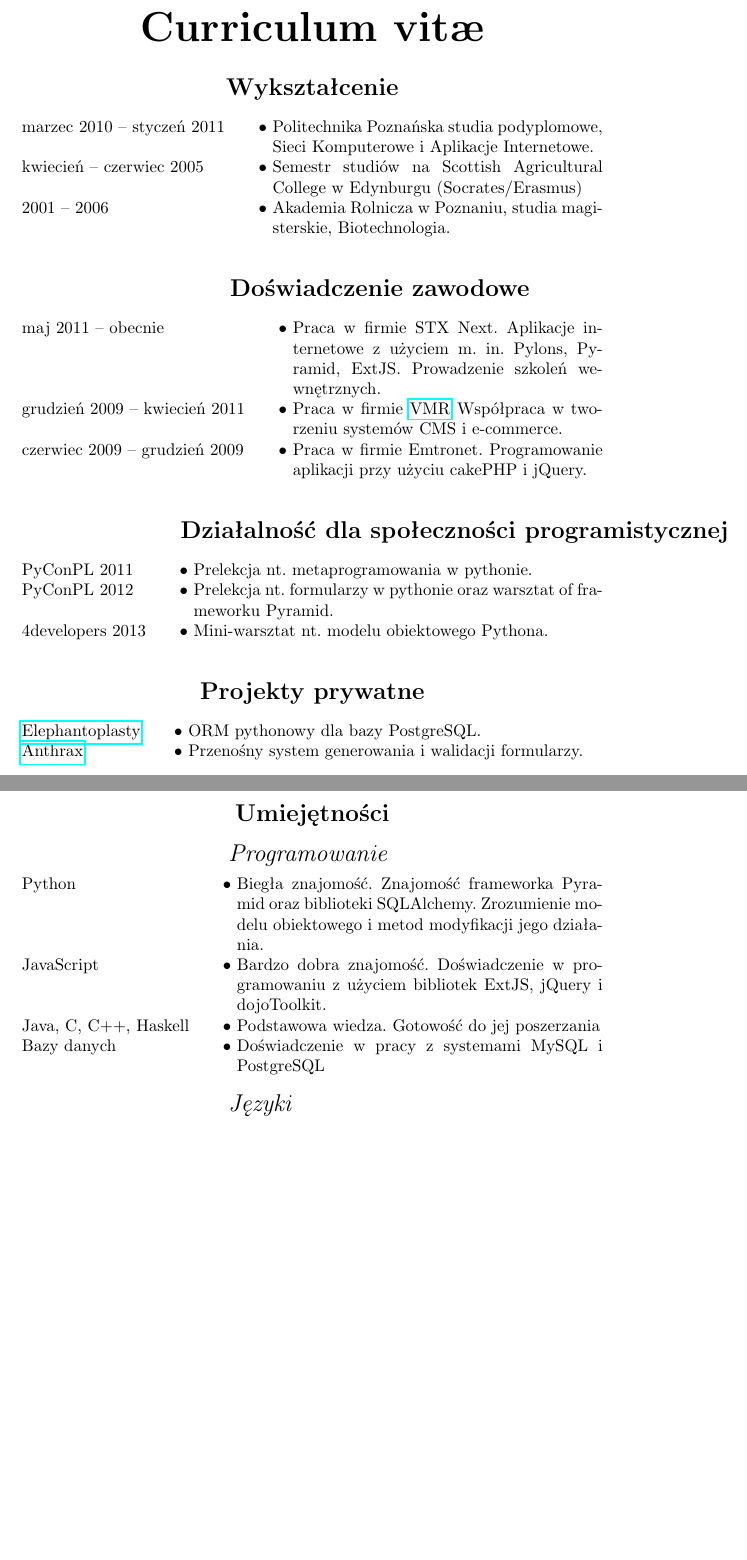
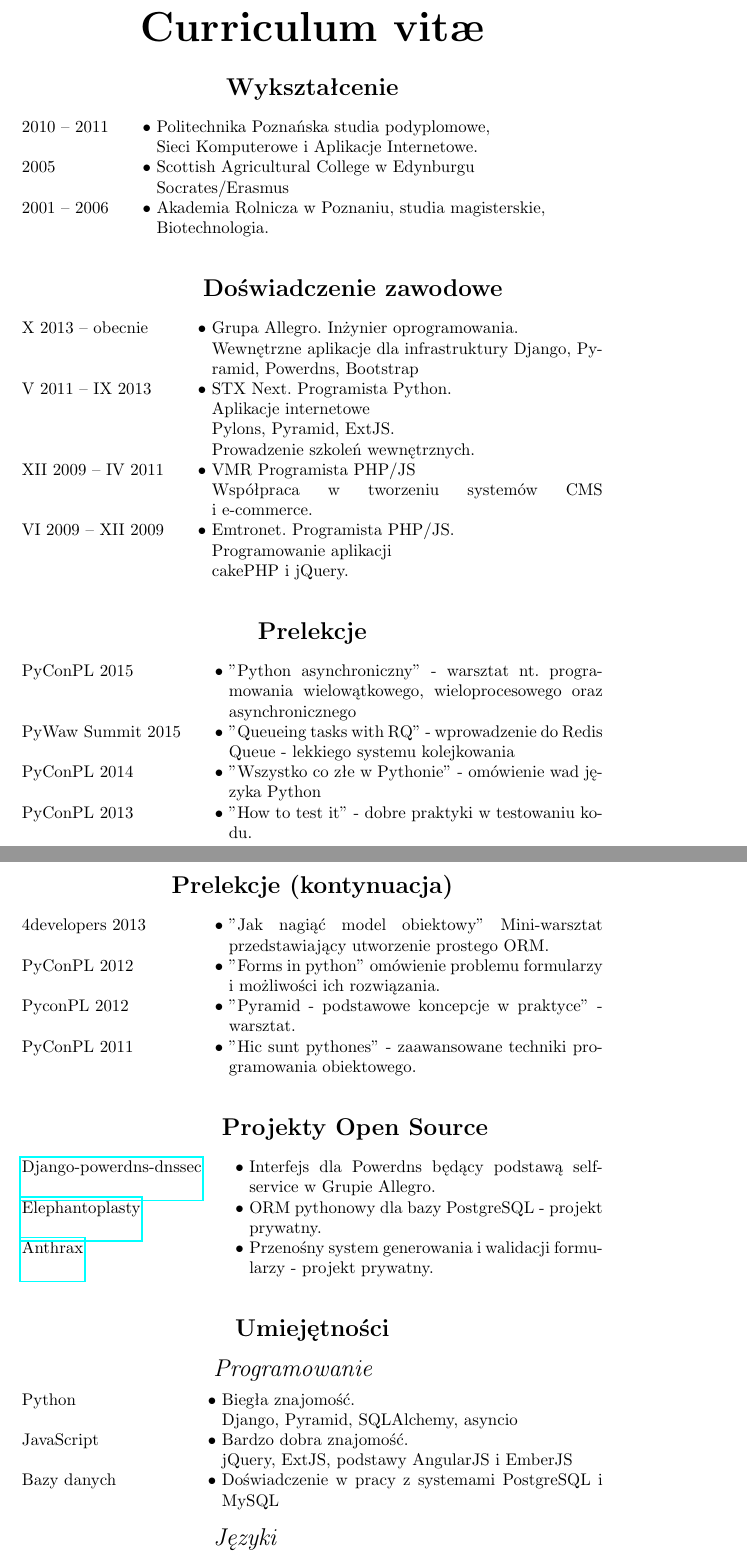
Before and after one commit to zefciu/cv, a LaTeX CV (szymon_pyzalski.tex, which reads abilities.tex, community.tex, education.tex): two parts of pages 1 and 2 of 2, joined at a grey line, cut so that both start at the same text, the shorter picture padded with empty space. Compiled offline with pdfLaTeX.

Commit message:
Data update + some style chages

```diff
--- a/abilities.tex
+++ b/abilities.tex
@@ -1,15 +1,13 @@
 \begin{rubric}{Umiejętności}
 \subrubric{Programowanie}
 \entry*[Python]
-	Biegła znajomość. Znajomość frameworka Pyramid oraz biblioteki SQLAlchemy.
-    Zrozumienie modelu obiektowego i metod modyfikacji jego działania.
+	Biegła znajomość.\newline
+    Django, Pyramid, SQLAlchemy, asyncio
 \entry*[JavaScript]
-	Bardzo dobra znajomość. Doświadczenie w programowaniu z użyciem
-	bibliotek ExtJS, jQuery i dojoToolkit.
-\entry*[Java, C, C++, Haskell]
-	Podstawowa wiedza. Gotowość do jej poszerzania
+	Bardzo dobra znajomość.\newline
+    jQuery, ExtJS, podstawy AngularJS i EmberJS
 \entry*[Bazy danych]
-	Doświadczenie w pracy z systemami MySQL i PostgreSQL
+	Doświadczenie w pracy z systemami PostgreSQL i MySQL
 
 \subrubric{Języki}
 \entry*[Angielski]
--- a/community.tex
+++ b/community.tex
@@ -1,6 +1,15 @@
-\begin{rubric}{Działalność dla społeczności programistycznej}
-\entry*[PyConPL 2011]Prelekcja nt. metaprogramowania w pythonie.
-\entry*[PyConPL 2012]Prelekcja nt. formularzy w pythonie oraz warsztat of
-frameworku Pyramid.
-\entry*[4developers 2013]Mini-warsztat nt. modelu obiektowego Pythona.
+\begin{rubric}{Prelekcje}
+\entry*[PyConPL 2015]"Python asynchroniczny" - warsztat nt. programowania
+    wielowątkowego, wieloprocesowego oraz asynchronicznego
+\entry*[PyWaw Summit 2015]"Queueing tasks with RQ" - wprowadzenie do
+    Redis Queue - lekkiego systemu kolejkowania
+\entry*[PyConPL 2014]"Wszystko co złe w Pythonie" - omówienie wad języka Python
+\entry*[PyConPL 2013]"How to test it" - dobre praktyki w testowaniu kodu.
+\entry*[4developers 2013]"Jak nagiąć model obiektowy" Mini-warsztat
+    przedstawiający utworzenie prostego ORM.
+\entry*[PyConPL 2012]"Forms in python" omówienie problemu formularzy
+    i możliwości ich rozwiązania.
+\entry*[PyconPL 2012]"Pyramid - podstawowe koncepcje w praktyce" - warsztat.
+\entry*[PyConPL 2011]"Hic sunt pythones" - zaawansowane techniki programowania
+    obiektowego.
 \end{rubric}
--- a/education.tex
+++ b/education.tex
@@ -1,8 +1,8 @@
 \begin{rubric}{Wykształcenie}
-\entry*[marzec 2010 -- styczeń 2011]Politechnika Poznańska studia podyplomowe,
+\entry*[2010 -- 2011]Politechnika Poznańska studia podyplomowe,\newline
 	Sieci Komputerowe i Aplikacje Internetowe.
-\entry*[kwiecień -- czerwiec 2005]Semestr studiów na Scottish Agricultural
-College w Edynburgu (Socrates/Erasmus)
-\entry*[2001 -- 2006]Akademia Rolnicza w Poznaniu, studia magisterskie,
+\entry*[2005]Scottish Agricultural College w Edynburgu\newline
+    Socrates/Erasmus
+\entry*[2001 -- 2006]Akademia Rolnicza w Poznaniu, studia magisterskie,\newline
 	Biotechnologia.
 \end{rubric}
--- a/experience.tex
+++ b/experience.tex
@@ -1,8 +1,15 @@
 \begin{rubric}{Doświadczenie zawodowe}
-\entry*[maj 2011 -- obecnie]Praca w firmie STX Next. Aplikacje internetowe z
-użyciem m. in. Pylons, Pyramid, ExtJS. Prowadzenie szkoleń wewnętrznych.
-\entry*[grudzień 2009 -- kwiecień 2011]Praca w firmie \href{http://vmr.pl/}{VMR}
+\entry*[X 2013 -- obecnie]Grupa Allegro. Inżynier oprogramowania.\newline
+Wewnętrzne aplikacje dla infrastruktury
+Django, Pyramid, Powerdns, Bootstrap
+\entry*[V 2011 -- IX 2013]STX Next. Programista Python.\newline
+Aplikacje internetowe \newline
+Pylons, Pyramid, ExtJS.\newline
+Prowadzenie szkoleń wewnętrznych.
+\entry*[XII 2009 -- IV 2011]{VMR}
+Programista PHP/JS\newline
 Współpraca w tworzeniu systemów CMS i~\hbox{e-commerce}.
-\entry*[czerwiec 2009 -- grudzień 2009]Praca w firmie Emtronet. Programowanie
-aplikacji przy użyciu cakePHP i jQuery.
+\entry*[VI 2009 -- XII 2009]Emtronet. Programista PHP/JS.\newline
+Programowanie aplikacji\newline
+cakePHP i jQuery.
 \end{rubric}
--- a/private.tex
+++ /dev/null
@@ -1,4 +0,0 @@
-\begin{rubric}{Projekty prywatne}
-\entry*[\href{https://github.com/zefciu/Elephantoplasty}{Elephantoplasty}]ORM pythonowy dla bazy PostgreSQL.
-\entry*[\href{https://github.com/zefciu/Anthrax}{Anthrax}]Przenośny system generowania i walidacji formularzy.
-\end{rubric}
--- /dev/null
+++ b/projects.tex
@@ -0,0 +1,5 @@
+\begin{rubric}{Projekty Open Source}
+\entry*[\href{https://github.com/zefciu/django-powerdns-dnssec}{Django-powerdns-dnssec}]Interfejs dla Powerdns będący podstawą self-service w Grupie Allegro.
+\entry*[\href{https://github.com/zefciu/Elephantoplasty}{Elephantoplasty}]ORM pythonowy dla bazy PostgreSQL - projekt prywatny.
+\entry*[\href{https://github.com/zefciu/Anthrax}{Anthrax}]Przenośny system generowania i walidacji formularzy - projekt prywatny.
+\end{rubric}
--- a/szymon_pyzalski.tex
+++ b/szymon_pyzalski.tex
@@ -1,5 +1,5 @@
 \NeedsTeXFormat{LaTeX2e}
-\documentclass[a4paper]{curve}
+\documentclass[a4paper,polish]{curve}
 
 \usepackage{polski}
 \usepackage[utf8]{inputenc}
@@ -8,13 +8,13 @@
 %% \usepackage[hmargin =1.5cm, vmargin = 3cm]{geometry}
 
 \leftheader{Szymon Pyżalski\\
-os. Słowackiego 4B/4\\
-64-510 Wronki\\
+ul. Kajakowa 22a\\
+60-480 Poznań\\
 \href{mailto:szymon@pythonista.net}{szymon@pythonista.net}\\
 tel. 602 189 115\\
 }
 \rightheader{}
-\photo[r]{szymonpyzalski.eps}
+\photo[l]{szymonpyzalski.eps}
 \photoscale{0.2}
 \photosep 50pt
 
```
Also changed, not shown: Makefile, szymonpyzalski.eps, abilities.tex (2 more changed lines), szymon_pyzalski.tex (2 more changed lines).
